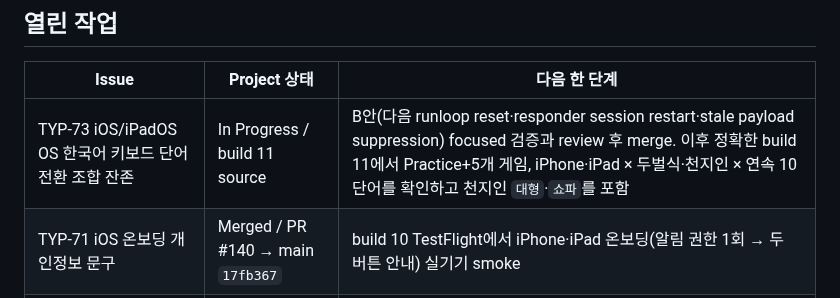
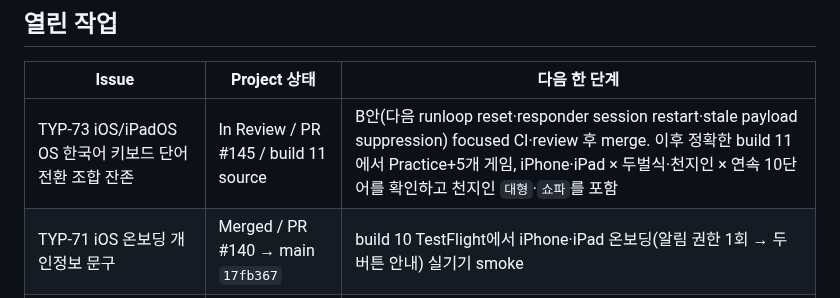
Before and after one commit to five9123/piyokey, a Markdown page: PROJECT_STATUS.md, the part around one of its changes. GitHub-like rendering.

Commit message:
TYP-73 mark source in review

```diff
--- a/PROJECT_STATUS.md
+++ b/PROJECT_STATUS.md
@@ -23,7 +23,7 @@
 
 | Issue | Project 상태 | 다음 한 단계 |
 |---|---|---|
-| TYP-73 iOS/iPadOS OS 한국어 키보드 단어 전환 조합 잔존 | In Progress / build 11 source | B안(다음 runloop reset·responder session restart·stale payload suppression) focused 검증과 review 후 merge. 이후 정확한 build 11에서 Practice+5개 게임, iPhone·iPad × 두벌식·천지인 × 연속 10단어를 확인하고 천지인 `대형`·`쇼파`를 포함 |
+| TYP-73 iOS/iPadOS OS 한국어 키보드 단어 전환 조합 잔존 | In Review / PR #145 / build 11 source | B안(다음 runloop reset·responder session restart·stale payload suppression) focused CI·review 후 merge. 이후 정확한 build 11에서 Practice+5개 게임, iPhone·iPad × 두벌식·천지인 × 연속 10단어를 확인하고 천지인 `대형`·`쇼파`를 포함 |
 | TYP-71 iOS 온보딩 개인정보 문구 | Merged / PR #140 → main `17fb367` | build 10 TestFlight에서 iPhone·iPad 온보딩(알림 권한 1회 → 두 버튼 안내) 실기기 smoke |
 | #125 iPad 게임 재도전 마지막 단어 잔존 | Verify / PR #128 | 소스·자동 회귀 통합 후 iOS 26.5 simulator 접근성 runtime 장애와 분리해 iPad 실기기에서 재도전 countdown의 시각·VoiceOver 상태 확인 |
 | TYP-68 게임 OS 키보드 전환 후 IME 입력 잔존 | Review / PR #139 (#138 대체) | PR review·병합 후 iPhone·iPad 실기기에서 OS 한국어 키보드(두벌식·천지인)로 5개 직접 입력 게임 연속 10단어 전환 확인 |
```
Also changed, not shown: other parts of PROJECT_STATUS.md (+1 -1 lines).
